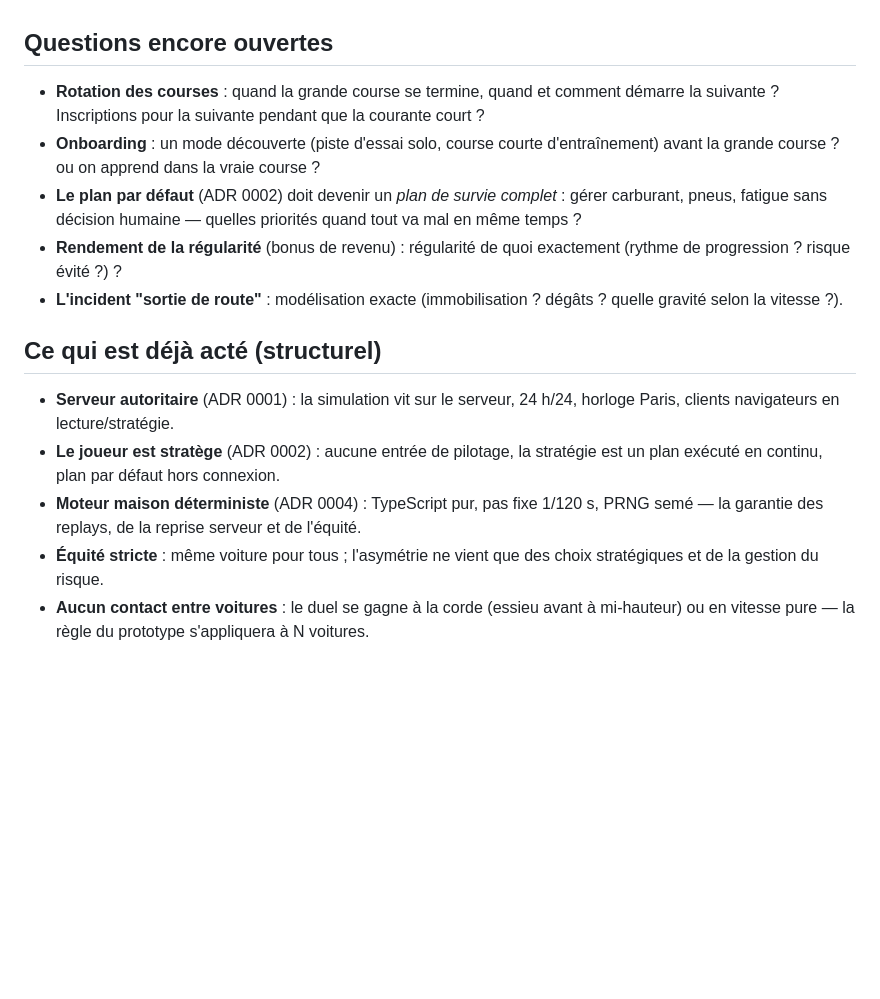
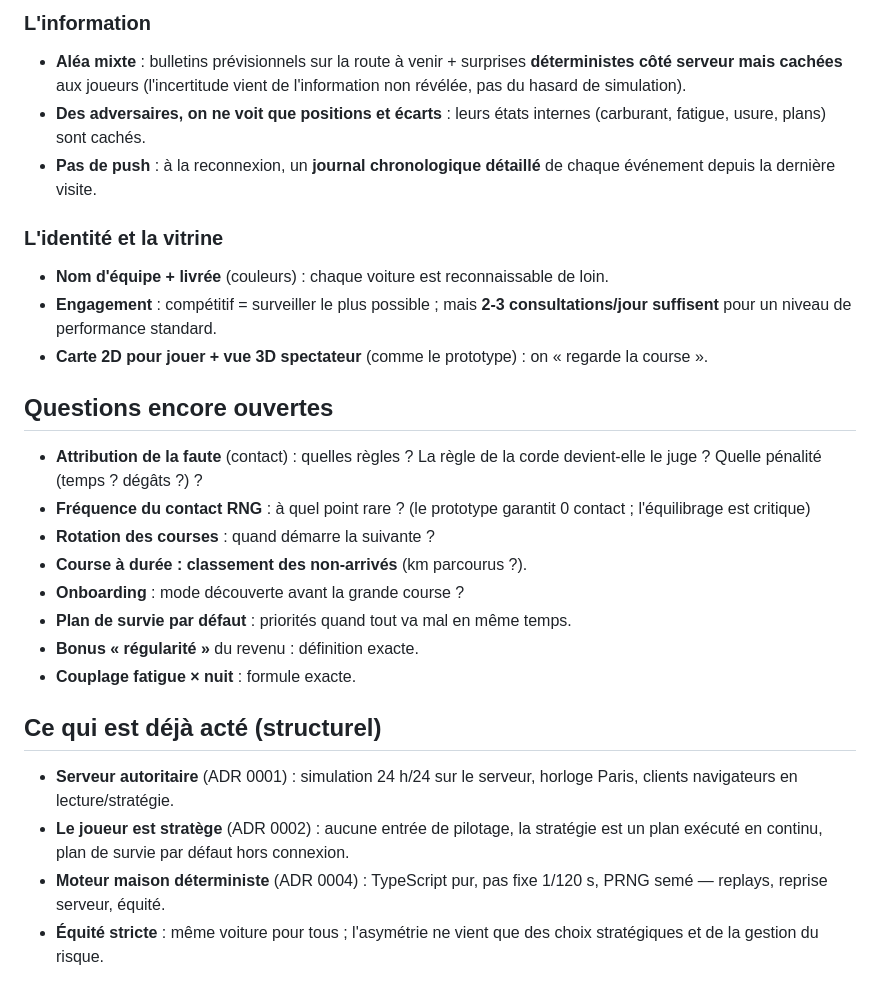
Before and after one commit to tanguylavignotte9-coder/rallyraid, a Markdown page: docs/vision.md, the part around one of its changes. GitHub-like rendering; blank space fills up the shorter version.

```diff
--- a/docs/vision.md
+++ b/docs/vision.md
@@ -38,16 +50,27 @@
+### L'information
+- **Aléa mixte** : bulletins prévisionnels sur la route à venir + surprises **déterministes côté serveur mais cachées** aux joueurs (l'incertitude vient de l'information non révélée, pas du hasard de simulation).
+- **Des adversaires, on ne voit que positions et écarts** : leurs états internes (carburant, fatigue, usure, plans) sont cachés.
+- **Pas de push** : à la reconnexion, un **journal chronologique détaillé** de chaque événement depuis la dernière visite.
+
+### L'identité et la vitrine
+- **Nom d'équipe + livrée** (couleurs) : chaque voiture est reconnaissable de loin.
+- **Engagement** : compétitif = surveiller le plus possible ; mais **2-3 consultations/jour suffisent** pour un niveau de performance standard.
+- **Carte 2D pour jouer + vue 3D spectateur** (comme le prototype) : on « regarde la course ».
 
 ## Questions encore ouvertes
 
-- **Rotation des courses** : quand la grande course se termine, quand et comment démarre la suivante ? Inscriptions pour la suivante pendant que la courante court ?
-- **Onboarding** : un mode découverte (piste d'essai solo, course courte d'entraînement) avant la grande course ? ou on apprend dans la vraie course ?
-- **Le plan par défaut** (ADR 0002) doit devenir un *plan de survie complet* : gérer carburant, pneus, fatigue sans décision humaine — quelles priorités quand tout va mal en même temps ?
-- **Rendement de la régularité** (bonus de revenu) : régularité de quoi exactement (rythme de progression ? risque évité ?) ?
-- **L'incident "sortie de route"** : modélisation exacte (immobilisation ? dégâts ? quelle gravité selon la vitesse ?).
+- **Attribution de la faute** (contact) : quelles règles ? La règle de la corde devient-elle le juge ? Quelle pénalité (temps ? dégâts ?) ?
+- **Fréquence du contact RNG** : à quel point rare ? (le prototype garantit 0 contact ; l'équilibrage est critique)
+- **Rotation des courses** : quand démarre la suivante ?
+- **Course à durée : classement des non-arrivés** (km parcourus ?).
+- **Onboarding** : mode découverte avant la grande course ?
+- **Plan de survie par défaut** : priorités quand tout va mal en même temps.
+- **Bonus « régularité »** du revenu : définition exacte.
+- **Couplage fatigue × nuit** : formule exacte.
 
 ## Ce qui est déjà acté (structurel)
 
-- **Serveur autoritaire** (ADR 0001) : la simulation vit sur le serveur, 24 h/24, horloge Paris, clients navigateurs en lecture/stratégie.
-- **Le joueur est stratège** (ADR 0002) : aucune entrée de pilotage, la stratégie est un plan exécuté en continu, plan par défaut hors connexion.
-- **Moteur maison déterministe** (ADR 0004) : TypeScript pur, pas fixe 1/120 s, PRNG semé — la garantie des replays, de la reprise serveur et de l'équité.
+- **Serveur autoritaire** (ADR 0001) : simulation 24 h/24 sur le serveur, horloge Paris, clients navigateurs en lecture/stratégie.
+- **Le joueur est stratège** (ADR 0002) : aucune entrée de pilotage, la stratégie est un plan exécuté en continu, plan de survie par défaut hors connexion.
+- **Moteur maison déterministe** (ADR 0004) : TypeScript pur, pas fixe 1/120 s, PRNG semé — replays, reprise serveur, équité.
 - **Équité stricte** : même voiture pour tous ; l'asymétrie ne vient que des choix stratégiques et de la gestion du risque.
-- **Aucun contact entre voitures** : le duel se gagne à la corde (essieu avant à mi-hauteur) ou en vitesse pure — la règle du prototype s'appliquera à N voitures.
```
Also changed, not shown: other parts of docs/vision.md (+36 -24 lines).
